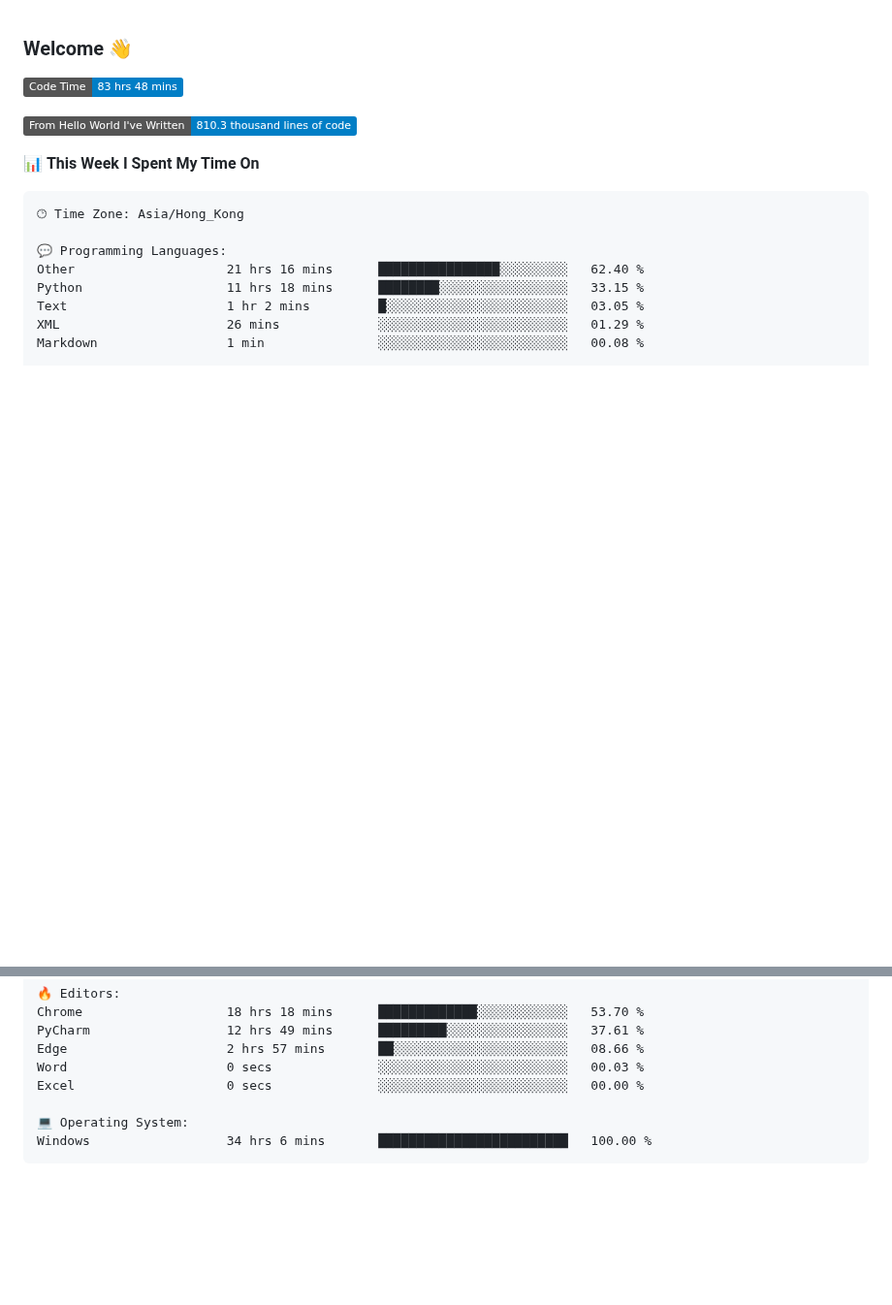
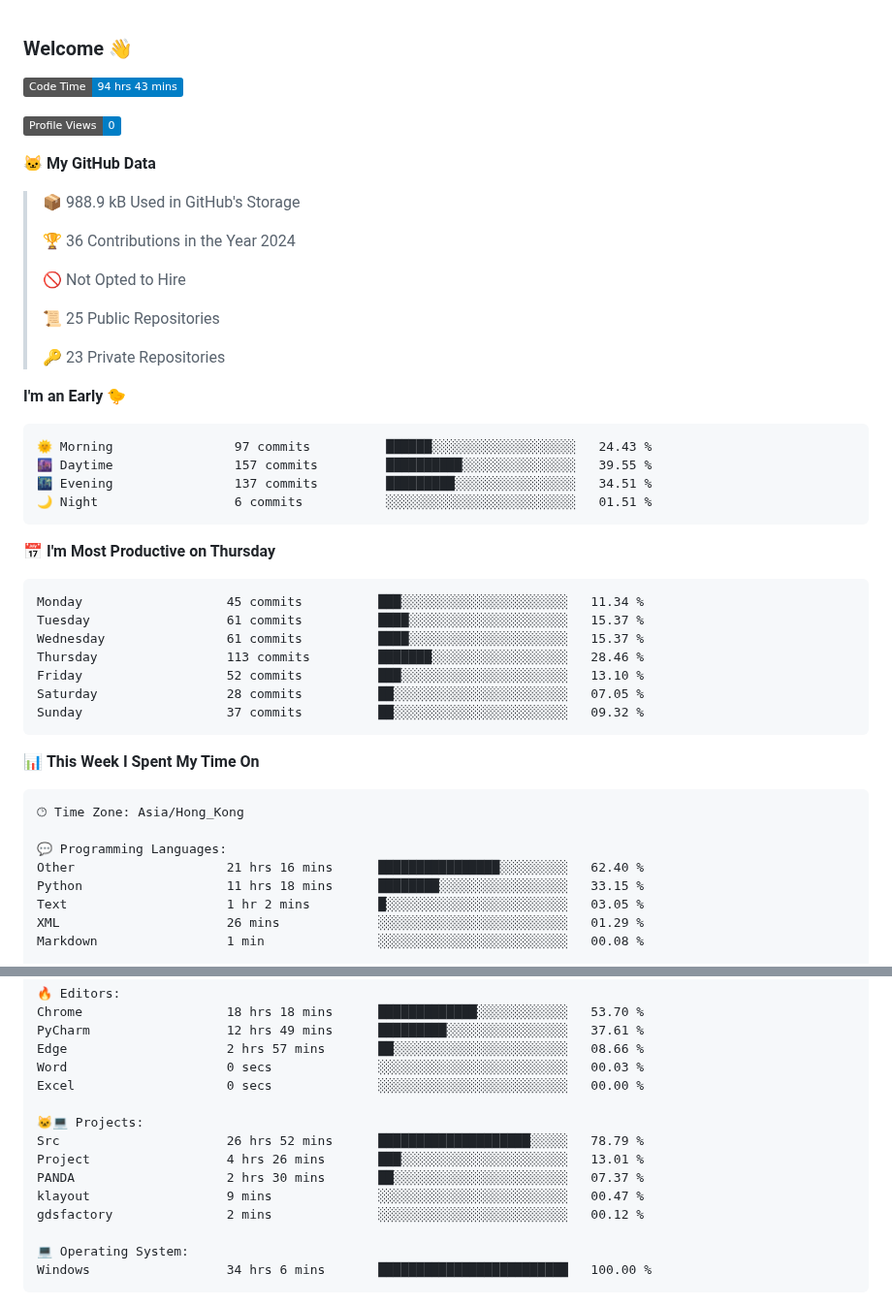
Before and after one commit to xhj2501/xhj2501, a Markdown page: README.md, 2 parts joined by grey strips. Shown at 97% size. GitHub-like rendering; badges without logos; blank space fills up the shorter version.

Commit message:
Updated with Dev Metrics

````diff
--- a/README.md
+++ b/README.md
@@ -1,9 +1,42 @@
 ### Welcome 👋
 
 <!--START_SECTION:waka-->
-![Code Time](http://img.shields.io/badge/Code%20Time-83%20hrs%2048%20mins-blue)
+![Code Time](http://img.shields.io/badge/Code%20Time-94%20hrs%2043%20mins-blue)
 
-![Lines of code](https://img.shields.io/badge/From%20Hello%20World%20I%27ve%20Written-810.3%20thousand%20lines%20of%20code-blue)
+![Profile Views](http://img.shields.io/badge/Profile%20Views-0-blue)
+
+**🐱 My GitHub Data**
+
+> 📦 988.9 kB Used in GitHub's Storage
+ >
+> 🏆 36 Contributions in the Year 2024
+ >
+> 🚫 Not Opted to Hire
+ >
+> 📜 25 Public Repositories
+ >
+> 🔑 23 Private Repositories
+ >
+**I'm an Early 🐤**
+
+```text
+🌞 Morning                97 commits          ██████░░░░░░░░░░░░░░░░░░░   24.43 %
+🌆 Daytime                157 commits         ██████████░░░░░░░░░░░░░░░   39.55 %
+🌃 Evening                137 commits         █████████░░░░░░░░░░░░░░░░   34.51 %
+🌙 Night                  6 commits           ░░░░░░░░░░░░░░░░░░░░░░░░░   01.51 %
+```
+📅 **I'm Most Productive on Thursday**
+
+```text
+Monday                   45 commits          ███░░░░░░░░░░░░░░░░░░░░░░   11.34 %
+Tuesday                  61 commits          ████░░░░░░░░░░░░░░░░░░░░░   15.37 %
+Wednesday                61 commits          ████░░░░░░░░░░░░░░░░░░░░░   15.37 %
+Thursday                 113 commits         ███████░░░░░░░░░░░░░░░░░░   28.46 %
+Friday                   52 commits          ███░░░░░░░░░░░░░░░░░░░░░░   13.10 %
+Saturday                 28 commits          ██░░░░░░░░░░░░░░░░░░░░░░░   07.05 %
+Sunday                   37 commits          ██░░░░░░░░░░░░░░░░░░░░░░░   09.32 %
+```
+
 
 📊 **This Week I Spent My Time On**
 
@@ -23,6 +56,13 @@ PyCharm                  12 hrs 49 mins      █████████░░
 Edge                     2 hrs 57 mins       ██░░░░░░░░░░░░░░░░░░░░░░░   08.66 %
 Word                     0 secs              ░░░░░░░░░░░░░░░░░░░░░░░░░   00.03 %
 Excel                    0 secs              ░░░░░░░░░░░░░░░░░░░░░░░░░   00.00 %
+
+🐱‍💻 Projects:
+Src                      26 hrs 52 mins      ████████████████████░░░░░   78.79 %
+Project                  4 hrs 26 mins       ███░░░░░░░░░░░░░░░░░░░░░░   13.01 %
+PANDA                    2 hrs 30 mins       ██░░░░░░░░░░░░░░░░░░░░░░░   07.37 %
+klayout                  9 mins              ░░░░░░░░░░░░░░░░░░░░░░░░░   00.47 %
+gdsfactory               2 mins              ░░░░░░░░░░░░░░░░░░░░░░░░░   00.12 %
 
 💻 Operating System:
 Windows                  34 hrs 6 mins       █████████████████████████   100.00 %
````
Also changed, not shown: other parts of README.md (+1 -1 lines), assets/bar_graph.png.
